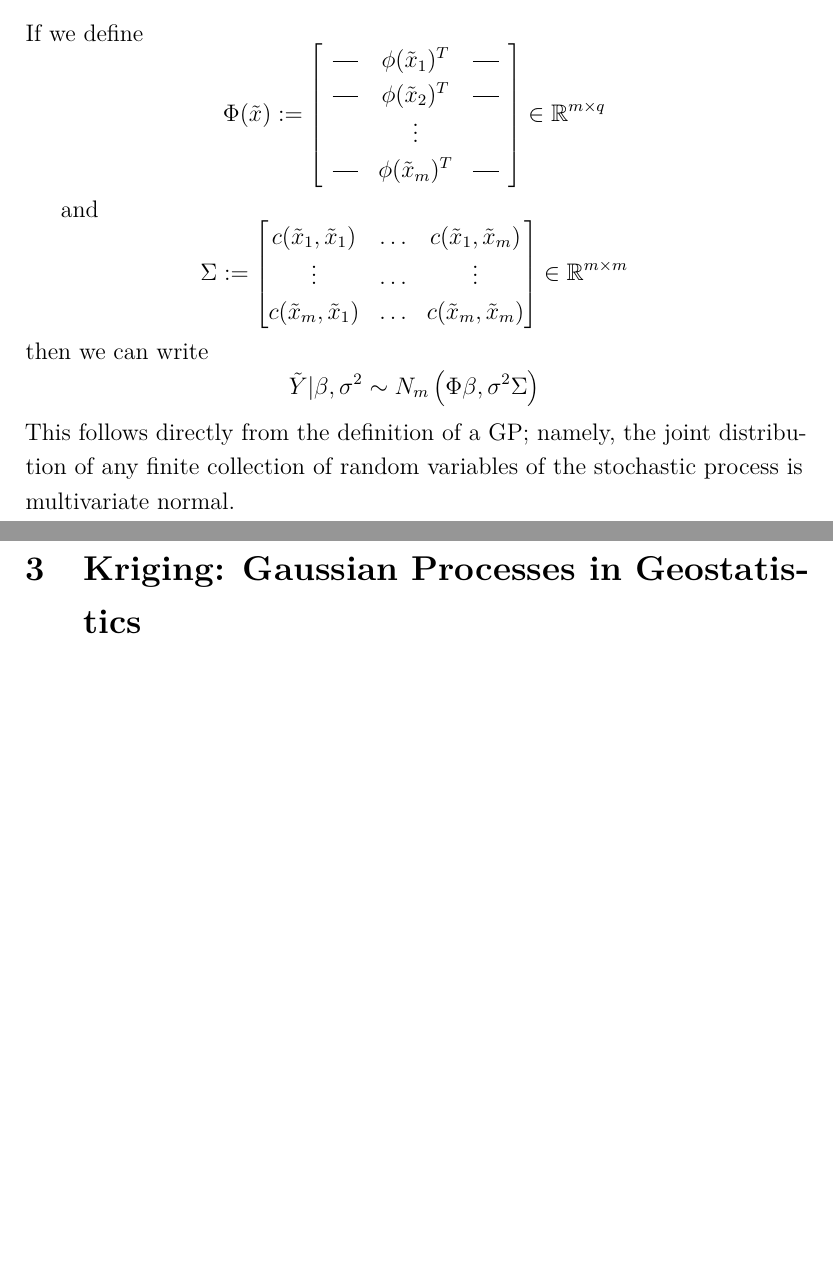
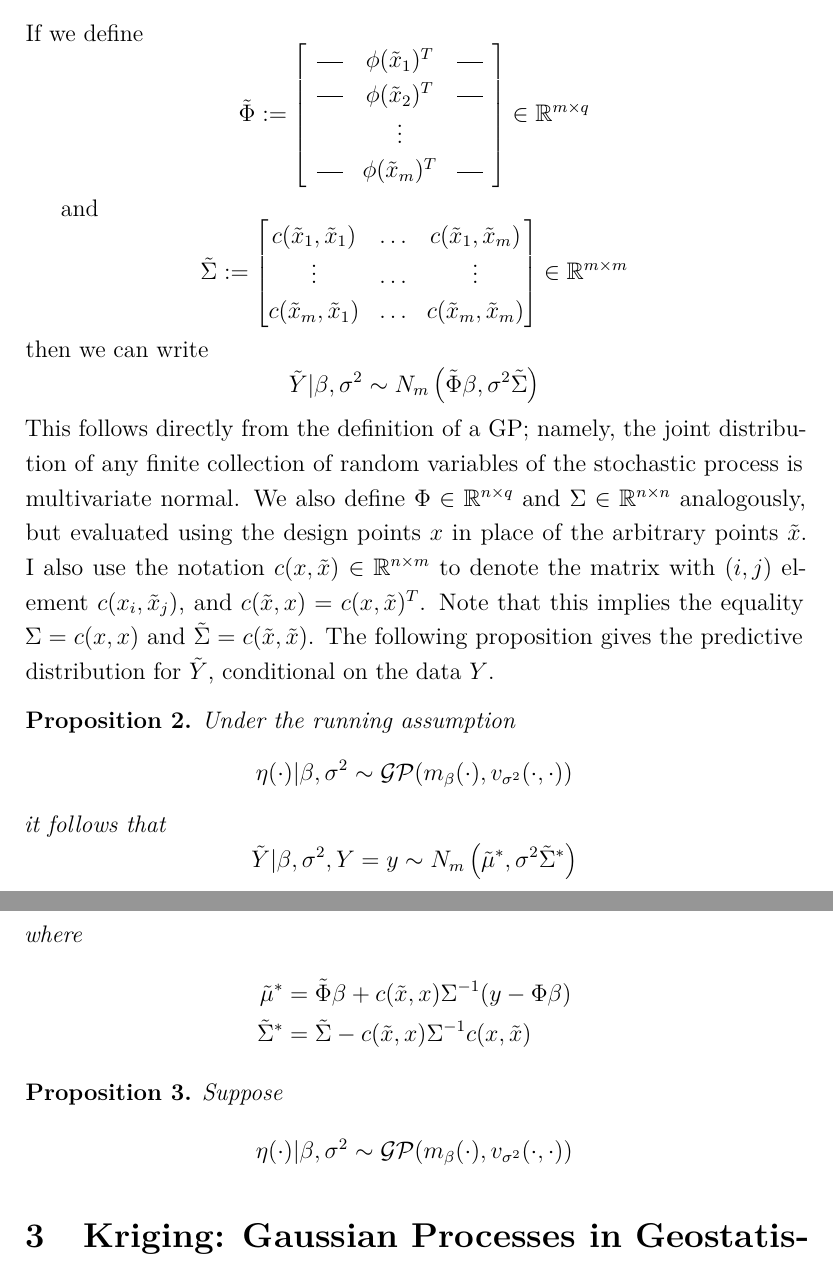
Before and after one commit to arob5/typed-notes, a LaTeX document (gaussian_process_modeling.tex): two parts of pages 5 and 6 of 6 before the commit and two parts of pages 6 and 7 of 7 after it, joined at a grey line, cut so that both start at the same text, the shorter picture padded with empty space. Compiled offline with pdfLaTeX.

Commit message:
Progress on GP notes

```diff
--- a/gaussian_process_modeling.tex
+++ b/gaussian_process_modeling.tex
@@ -163,7 +181,7 @@ By the definition of $\tilde{Y}$ and the GP assumption we have
 \[\tilde{Y}|\beta, \sigma^2 \overset{d}{=} \eta(\tilde{x})|\beta, \sigma^2 \sim \mathcal{GP}(m_\beta (\tilde{x}), \sigma^2 c(\tilde{x}, \tilde{x}))\]
 If we define
 \[
-\Phi(\tilde{x}) :=
+\tilde{\Phi} :=
 \left[
   \begin{array}{ccc}
     \horzbar & \phi(\tilde{x}_1)^T & \horzbar \\
@@ -175,13 +193,36 @@ If we define
 \]
 
 and
-\[\Sigma := \begin{bmatrix} c(\tilde{x}_1, \tilde{x}_1) & \hdots & c(\tilde{x}_1, \tilde{x}_m) \\
+\[\tilde{\Sigma} := \begin{bmatrix} c(\tilde{x}_1, \tilde{x}_1) & \hdots & c(\tilde{x}_1, \tilde{x}_m) \\
                                          \vdots & \hdots & \vdots \\
                                           c(\tilde{x}_m, \tilde{x}_1) & \hdots & c(\tilde{x}_m, \tilde{x}_m)
                                           \end{bmatrix} \in \R^{m \times m}\]
 then we can write
-\[\tilde{Y}|\beta, \sigma^2 \sim N_m \left(\Phi \beta, \sigma^2 \Sigma \right)\]
+\[\tilde{Y}|\beta, \sigma^2 \sim N_m \left(\tilde{\Phi} \beta, \sigma^2 \tilde{\Sigma} \right)\]
 This follows directly from the definition of a GP; namely, the joint distribution of any finite collection of random variables of the stochastic process is multivariate normal.
+We also define $\Phi \in \R^{n \times q}$ and $\Sigma \in \R^{n \times n}$ analogously, but evaluated using the design points $x$ in place of the arbitrary points $\tilde{x}$.
+I also use the notation $c(x, \tilde{x}) \in \R^{n \times m}$ to denote the matrix with $(i, j)$ element $c(x_i, \tilde{x}_j)$, and $c(\tilde{x}, x) = c(x, \tilde{x})^T$. Note that this implies
+the equality $\Sigma = c(x, x)$ and $\tilde{\Sigma} = c(\tilde{x}, \tilde{x})$.
+The following proposition
+gives the predictive distribution for $\tilde{Y}$, conditional on the data $Y$.
+\begin{prop}
+Under the running assumption
+\[\eta(\cdot)|\beta, \sigma^2 \sim \mathcal{GP}(m_\beta (\cdot), v_{\sigma^2}(\cdot, \cdot)) \]
+it follows that
+\[\tilde{Y}|\beta, \sigma^2, Y = y \sim N_m \left(\tilde{\mu}^*, \sigma^2 \tilde{\Sigma}^* \right)\]
+where
+\begin{align*}
+\tilde{\mu}^* &= \tilde{\Phi}\beta + c(\tilde{x}, x)\Sigma^{-1}(y - \Phi \beta) \\
+\tilde{\Sigma}^* &= \tilde{\Sigma} - c(\tilde{x}, x) \Sigma^{-1} c(x, \tilde{x})
+\end{align*}
+\end{prop}
+
+
+
+\begin{prop}
+Suppose
+\[\eta(\cdot)|\beta, \sigma^2 \sim \mathcal{GP}(m_\beta (\cdot), v_{\sigma^2}(\cdot, \cdot)) \]
+\end{prop}
 
 
 
```
Also changed, not shown: gaussian_process_modeling.tex (22 more changed lines).
